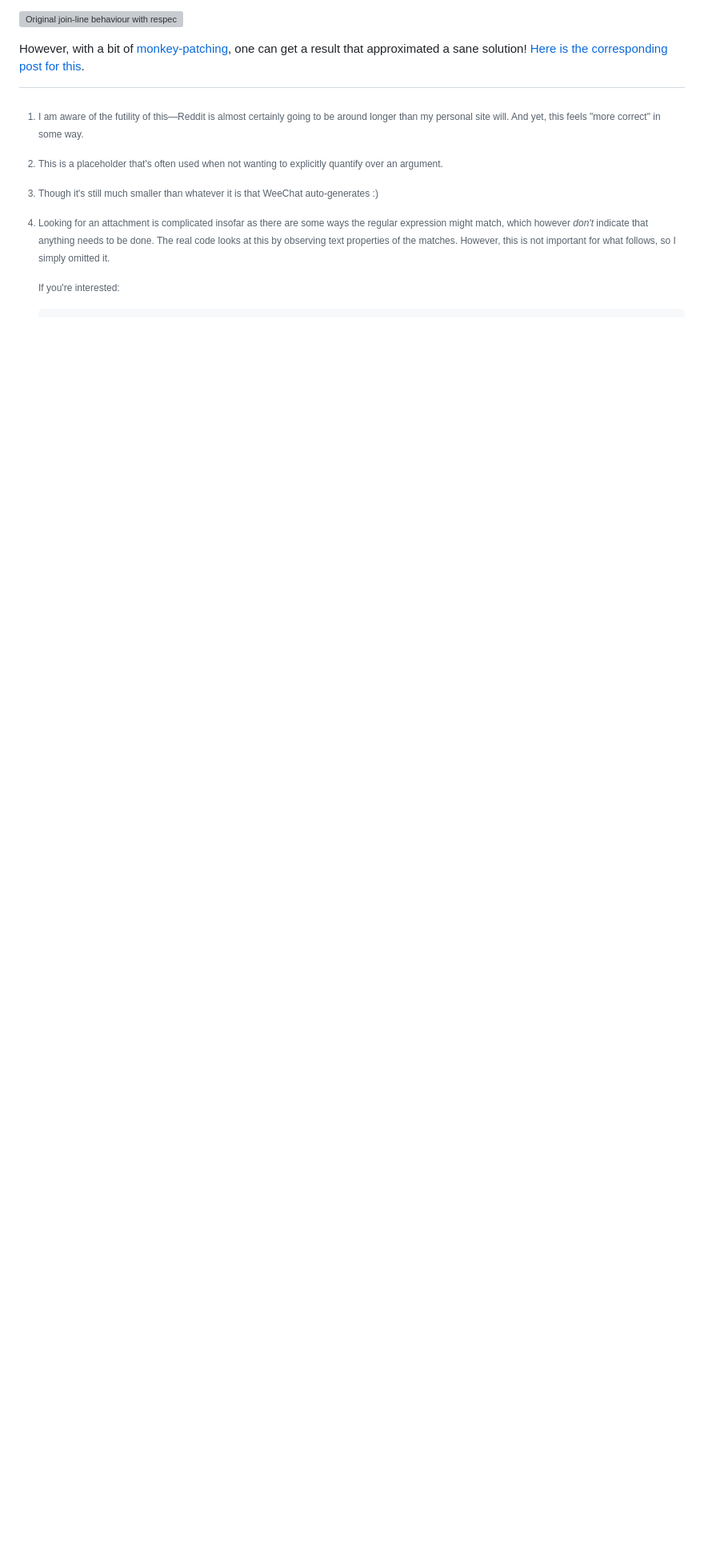
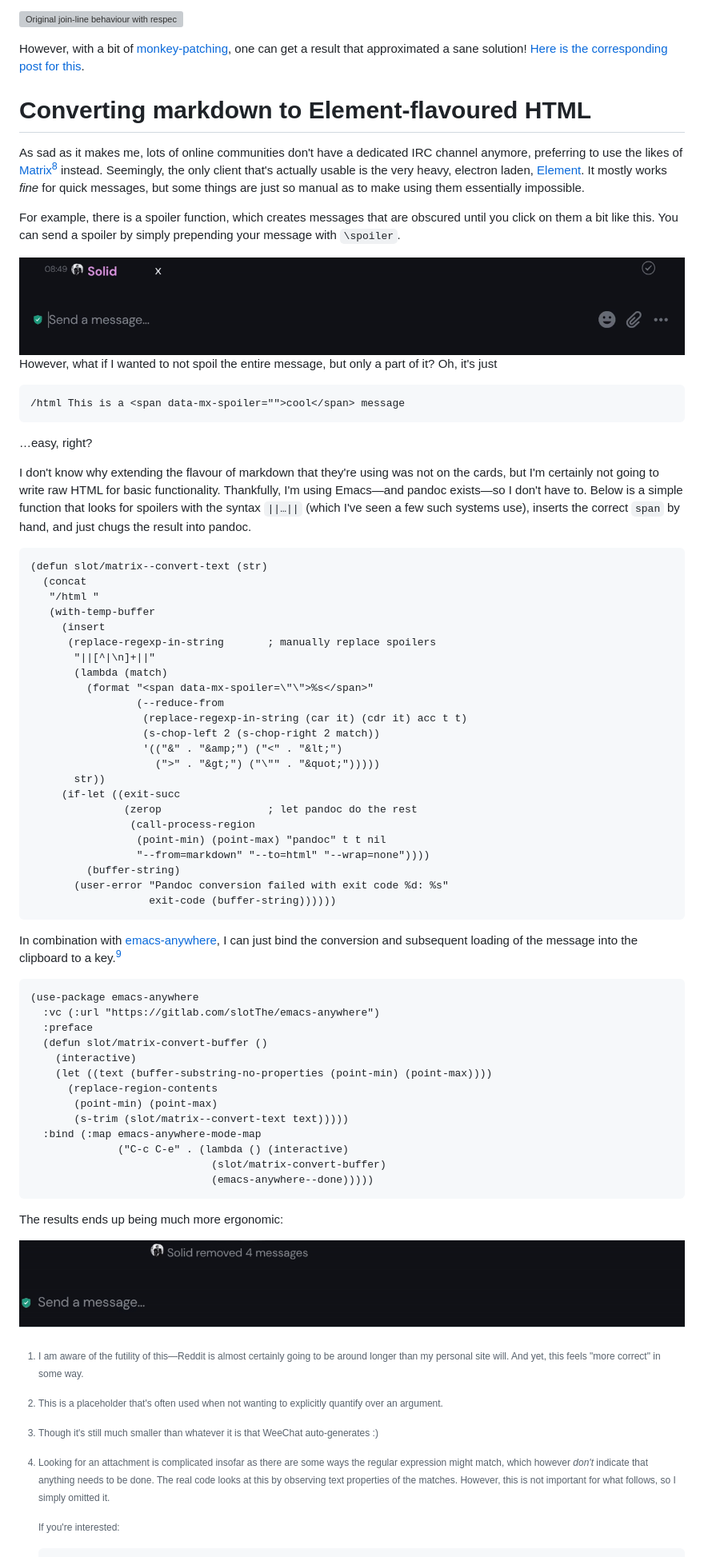
Before and after one commit to slotThe/slotThe.github.io, a Markdown page: posts/emacs-potpourri.md, the part around the change printed below. Shown: that part at 80% size. Rendered like a GitHub page; pictures changed too: images/emacs-potpourri/spoiler.gif (added), images/emacs-potpourri/spoiler2.gif (added); blank space fills up the shorter version; grey boxes are pictures that could not be loaded.

Commit message:
posts/emacs-potpourri: Add md->html for matrix

````diff
--- a/posts/emacs-potpourri.md
+++ b/posts/emacs-potpourri.md
@@ -590,6 +589,82 @@ with a bit of [monkey-patching],
 one can get a result that approximated a sane solution!
 [Here is the corresponding post for this](https://tony-zorman.com/posts/join-lines-comments.html).
 
+# Converting markdown to Element-flavoured HTML
+
+As sad as it makes me, lots of online communities don't have a dedicated IRC channel anymore, preferring to use the likes of [Matrix](https://matrix.org/)[^8] instead.
+Seemingly, the only client that's actually usable is the very heavy, electron laden, [Element](https://element.io/en).
+It mostly works *fine* for quick messages,
+but some things are just so manual as to make using them essentially impossible.
+
+For example, there is a spoiler function,
+which creates messages that are obscured until you click on them <spoiler>a bit like this</spoiler>.
+You can send a spoiler by simply prepending your message with `\spoiler`.
+
+<img class="pure-img" src="../images/emacs-potpourri/spoiler.gif" alt="Inserting a /spoiler in Element.">
+
+However, what if I wanted to not spoil the entire message, but only a part of it?
+Oh, it's just
+
+``` html
+/html This is a <span data-mx-spoiler="">cool</span> message
+```
+
+…easy, right?
+
+I don't know why extending the flavour of markdown that they're using was not on the cards, but I'm certainly not going to write raw HTML for basic functionality.
+Thankfully, I'm using Emacs—and pandoc exists—so I don't have to.
+Below is a simple function that looks for spoilers with the syntax `||…||` (which I've seen a few such systems use),
+inserts the correct `span` by hand, and just chugs the result into pandoc.
+
+``` emacs-lisp
+(defun slot/matrix--convert-text (str)
+  (concat
+   "/html "
+   (with-temp-buffer
+     (insert
+      (replace-regexp-in-string       ; manually replace spoilers
+       "||[^|\n]+||"
+       (lambda (match)
+         (format "<span data-mx-spoiler=\"\">%s</span>"
+                 (--reduce-from
+                  (replace-regexp-in-string (car it) (cdr it) acc t t)
+                  (s-chop-left 2 (s-chop-right 2 match))
+                  '(("&" . "&amp;") ("<" . "&lt;")
+                    (">" . "&gt;") ("\"" . "&quot;")))))
+       str))
+     (if-let ((exit-succ
+               (zerop                 ; let pandoc do the rest
+                (call-process-region
+                 (point-min) (point-max) "pandoc" t t nil
+                 "--from=markdown" "--to=html" "--wrap=none"))))
+         (buffer-string)
+       (user-error "Pandoc conversion failed with exit code %d: %s"
+                   exit-code (buffer-string))))))
+```
+
+In combination with [emacs-anywhere](https://gitlab.com/slotThe/emacs-anywhere),
+I can just bind the conversion and subsequent loading of the message into the clipboard to a key.[^9]
+
+``` emacs-lisp
+(use-package emacs-anywhere
+  :vc (:url "https://gitlab.com/slotThe/emacs-anywhere")
+  :preface
+  (defun slot/matrix-convert-buffer ()
+    (interactive)
+    (let ((text (buffer-substring-no-properties (point-min) (point-max))))
+      (replace-region-contents
+       (point-min) (point-max)
+       (s-trim (slot/matrix--convert-text text)))))
+  :bind (:map emacs-anywhere-mode-map
+              ("C-c C-e" . (lambda () (interactive)
+                             (slot/matrix-convert-buffer)
+                             (emacs-anywhere--done)))))
+```
+
+The results ends up being much more ergonomic:
+
+<img class="pure-img" src="../images/emacs-potpourri/spoiler2.gif" alt="Easier spoiler entry with the new system.">
+
 [XMonad]: https://xmonad.org
 [cfg:emacs:erc]: https://gitlab.com/slotThe/dotfiles/-/blob/460060b7b5e164e6b892397e264b0da470ed74c9/emacs/.config/emacs/lisp/erc-config.el
 [cfg:emacs:inhibit]: https://gitlab.com/slotThe/dotfiles/-/blob/460060b7b5e164e6b892397e264b0da470ed74c9/emacs/.config/emacs/early-init.el#L51
````
Also changed, not shown: other parts of posts/emacs-potpourri.md (+10 -1 lines), docs/images/emacs-potpourri/spoiler.gif (added), docs/images/emacs-potpourri/spoiler2.gif (added), 6 other files.
